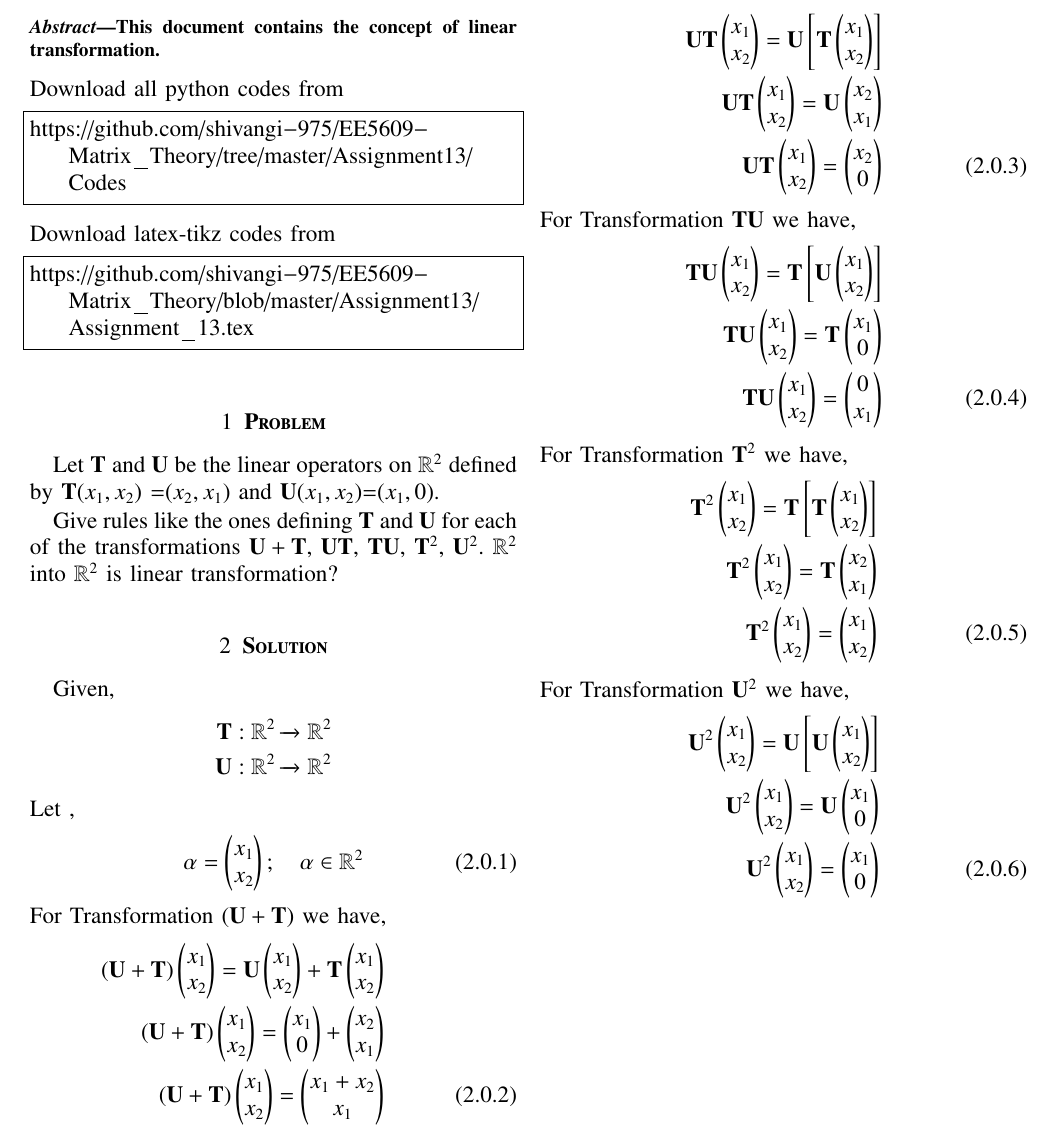
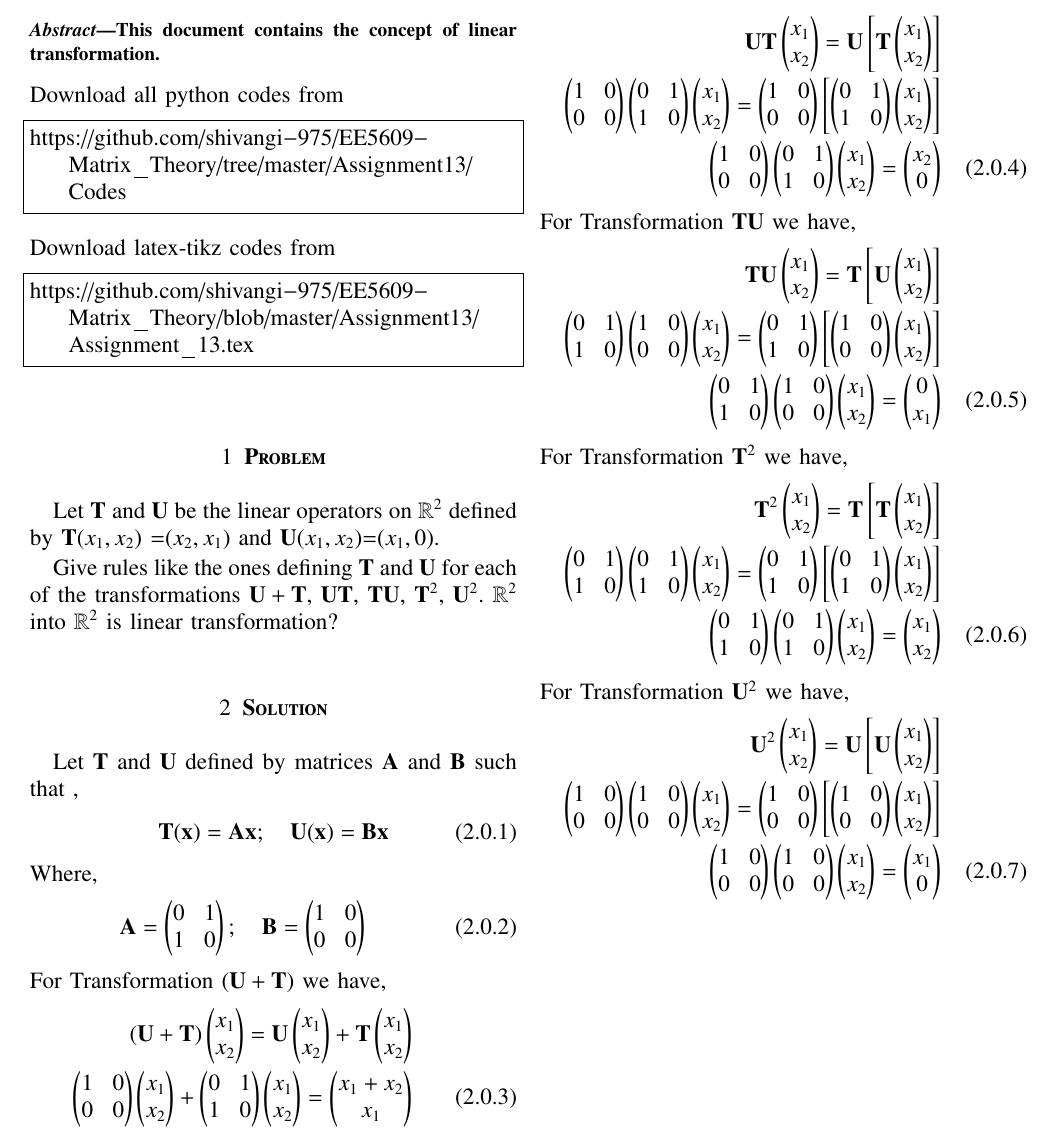
Before and after one commit to shivangi-975/EE5609-Matrix_Theory, a LaTeX problem sheet (Assignment_13/Assignment_13.tex): part of the page, cut so that both start at the same text. Compiled offline with pdfLaTeX.

Commit message:
Update Assignment_13.tex

```diff
--- a/Assignment_13/Assignment_13.tex
+++ b/Assignment_13/Assignment_13.tex
@@ -266,59 +266,57 @@ $\vec{U + T}$, $\vec{UT}$, $\vec{TU}$, $\vec{T}^2$, $\vec{U}^2$. $\mathbb{R}^2$
 %
 %
 \section{\textbf{Solution}}
-Given,
+Let $\vec{T}$ and $\vec{U}$  defined by matrices $\vec{A}$ and $\vec{B}$ such that ,
 \begin{align}
-\vec{T}:\mathbb{R}^2\xrightarrow{}\mathbb{R}^2 \nonumber\\
-\vec{U}:\mathbb{R}^2\xrightarrow{}\mathbb{R}^2\nonumber
+ \vec{T}(\vec x)= \vec{A}\vec x;\quad\vec{U}(\vec x)= \vec{B}\vec x
 \end{align}
-Let ,
+Where,
 \begin{align}
-\alpha=
-\myvec{x_1\\x_2
-};\quad \alpha \in \mathbb{R}^2
+    \vec{A}=\myvec{0&1\\1&0};\quad
+    \vec{B}=\myvec{1&0\\0&0}
 \end{align}
 For Transformation $\vec{(U+T)}$ we have,
 \begin{align}\label{1}
  \vec{(U+T)}\myvec{x_1\\x_2}=
- \vec{U}\myvec{x_1\\x_2}+\vec{T}\myvec{x_1\\x_2}\nonumber\\
- \vec{(U+T)}\myvec{x_1\\x_2}=
- \myvec{x_1\\0}+\myvec{x_2\\x_1}\nonumber\\
- \vec{(U+T)}\myvec{x_1\\x_2}=\myvec{x_1+x_2\\x_1}
+ \vec{U}\myvec{x_1\\x_2}+\vec{T}\myvec{x_1\\x_2}  \nonumber \\
+ \myvec{1&0\\0&0} \myvec{x_1\\x_2} + \myvec{0&1\\1&0} \myvec{x_1\\x_2}
+ =\myvec{x_1+x_2\\x_1}
 \end{align}
 For Transformation $\vec{UT}$ we have,
 \begin{align}
  \vec{UT}\myvec{x_1\\x_2}
  = \vec{U} \left[\vec{T}\myvec{x_1\\x_2}\right]\nonumber\\
- \vec{UT}\myvec{x_1\\x_2}=
- \vec{U}\myvec{x_2\\x_1}\nonumber\\
- \vec{UT}\myvec{x_1\\x_2}=
+ \myvec{1&0 \\0&0}\myvec{0&1 \\1&0}\myvec{x_1\\x_2}=
+ \myvec{1&0 \\0&0} \left[\myvec{0&1\\1&0}\myvec{x_1\\x_2}\right]\nonumber\nonumber\\
+\myvec{1&0 \\0&0}\myvec{0&1 \\1&0}\myvec{x_1\\x_2}=
 \myvec{x_2\\0}
 \end{align}
 For Transformation $\vec{TU}$ we have,
 \begin{align}
  \vec{TU}\myvec{x_1\\x_2}=
  \vec{T} \left[\vec{U}\myvec{x_1\\x_2}\right]\nonumber\\
- \vec{TU}\myvec{x_1\\x_2}=
- \vec{T}\myvec{x_1\\0}\nonumber\\
- \vec{TU}\myvec{x_1\\x_2}=
+\myvec{0&1 \\1&0}\myvec{1&0 \\0&0}\myvec{x_1\\x_2}=
+ \myvec{0&1 \\1&0}\nonumber
+ \left[\myvec{1&0\\0&0}\myvec{x_1\\x_2}\right]\nonumber\nonumber\\
+ \myvec{0&1 \\1&0}\myvec{1&0 \\0&0}\myvec{x_1\\x_2}=
 \myvec{0\\x_1}
 \end{align}
 For Transformation $\vec{T}^2$ we have,
 \begin{align}
  \vec{T}^2\myvec{x_1\\x_2}=
 \vec{T} \left[\vec{T}\myvec{x_1\\x_2}\right]\nonumber\\
- \vec{T}^2\myvec{x_1\\x_2}=
-\vec{T} \myvec{x_2\\x_1}\nonumber\\
- \vec{T}^2\myvec{x_1\\x_2}=
+ \myvec{0&1 \\1&0}\myvec{0&1 \\1&0}\myvec{x_1\\x_2}=
+\myvec{0&1 \\1&0}\left[\myvec{0&1 \\1&0}\myvec{x_1\\x_2}\right]\nonumber\\
+ \myvec{0&1 \\1&0}\myvec{0&1 \\1&0}\myvec{x_1\\x_2}=
  \myvec{x_1\\x_2}
 \end{align}
 For Transformation $\vec{U}^2$ we have,
 \begin{align}
  \vec{U}^2\myvec{x_1\\x_2}=
 \vec{U} \left[\vec{U}\myvec{x_1\\x_2}\right]\nonumber\\
- \vec{U}^2\myvec{x_1\\x_2}=
-\vec{U} \myvec{x_1\\0}\nonumber\\
- \vec{U}^2\myvec{x_1\\x_2}=
+ \myvec{1&0\\0&0}\myvec{1&0\\0&0} \myvec{x_1\\x_2}=
+\myvec{1&0\\0&0}\left[\myvec{1&0\\0&0}\myvec{x_1\\x_2}\right]\nonumber\\
+ \myvec{1&0\\0&0}\myvec{1&0\\0&0}\myvec{x_1\\x_2}=
  \myvec{x_1\\0}
 \end{align}
 \end{document}
```
